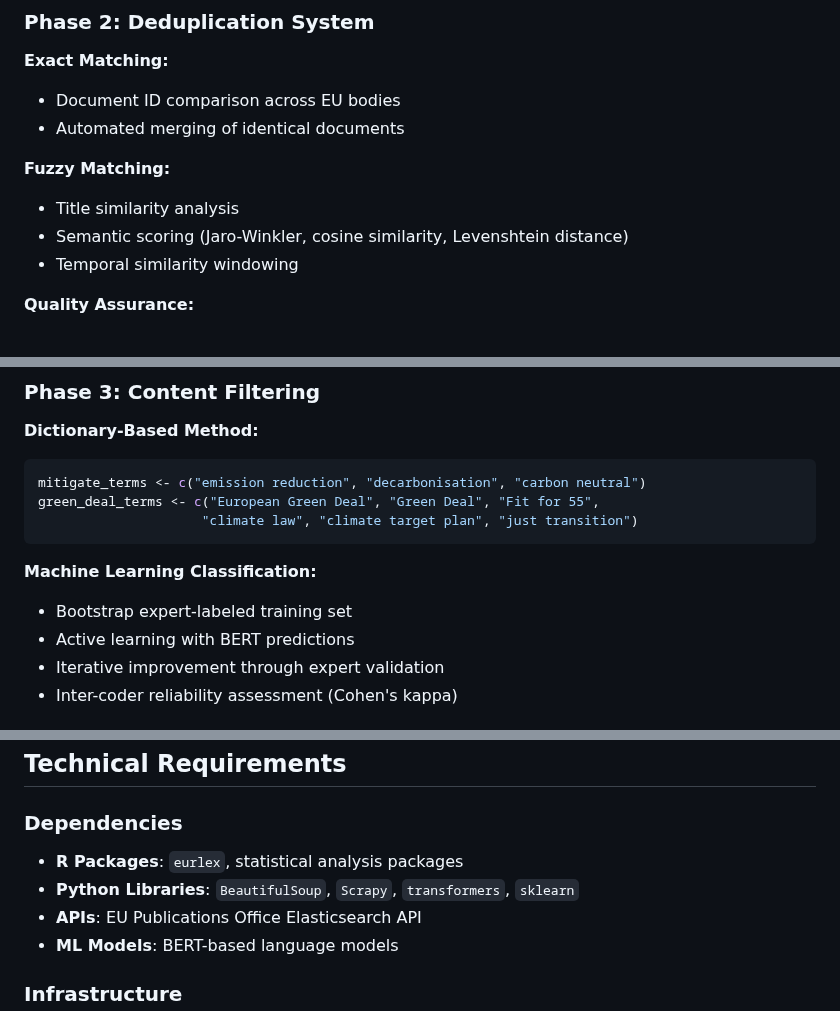
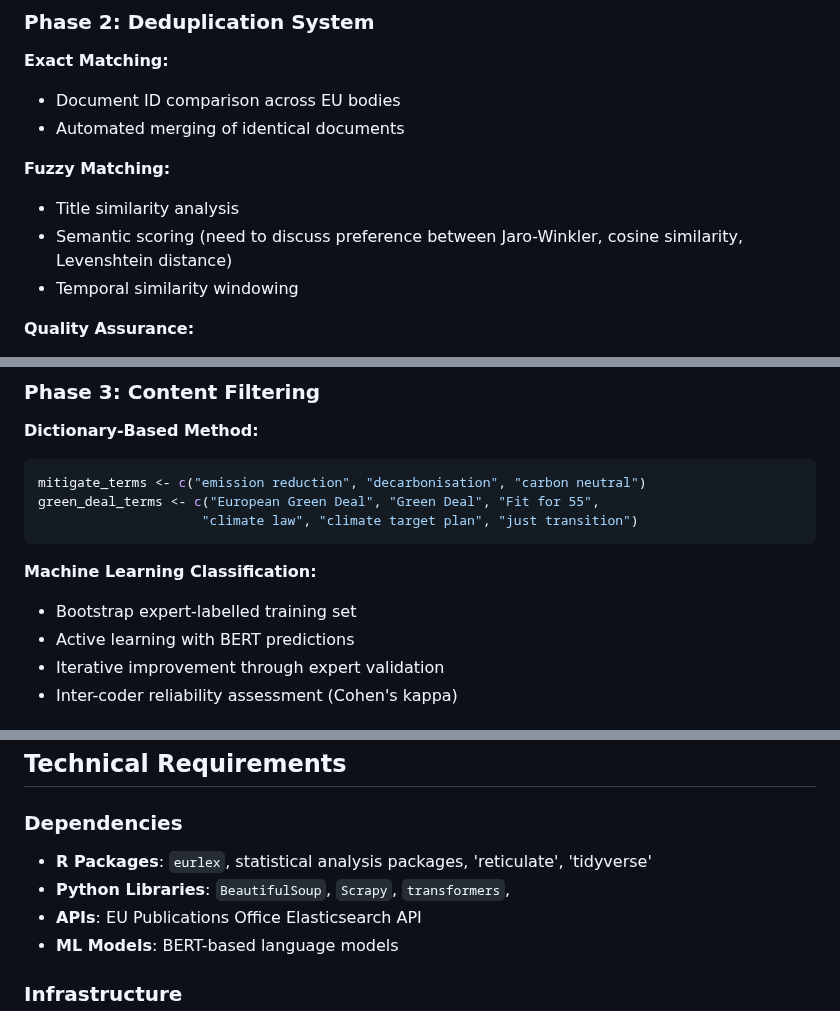
Before and after one commit to knutley/personal_AdJUST, a Markdown page: README.md, 3 parts joined by grey strips. Rendered like a GitHub page.

````diff
--- a/README.md
+++ b/README.md
@@ -39,7 +39,7 @@ The AdJUST Project is a research initiative focused on analysing dominant climat
 
 **Fuzzy Matching:**
 - Title similarity analysis
-- Semantic scoring (Jaro-Winkler, cosine similarity, Levenshtein distance)
+- Semantic scoring (need to discuss preference between Jaro-Winkler, cosine similarity, Levenshtein distance)
 - Temporal similarity windowing
 
 **Quality Assurance:**
@@ -57,7 +57,7 @@ green_deal_terms <- c("European Green Deal", "Green Deal", "Fit for 55",
 ```
 
 **Machine Learning Classification:**
-- Bootstrap expert-labeled training set
+- Bootstrap expert-labelled training set
 - Active learning with BERT predictions
 - Iterative improvement through expert validation
 - Inter-coder reliability assessment (Cohen's kappa)
@@ -93,8 +93,8 @@ green_deal_terms <- c("European Green Deal", "Green Deal", "Fit for 55",
 ## Technical Requirements
 
 ### Dependencies
-- **R Packages**: `eurlex`, statistical analysis packages
-- **Python Libraries**: `BeautifulSoup`, `Scrapy`, `transformers`, `sklearn`
+- **R Packages**: `eurlex`, statistical analysis packages, 'reticulate', 'tidyverse'
+- **Python Libraries**: `BeautifulSoup`, `Scrapy`, `transformers`,
 - **APIs**: EU Publications Office Elasticsearch API
 - **ML Models**: BERT-based language models
 
````
